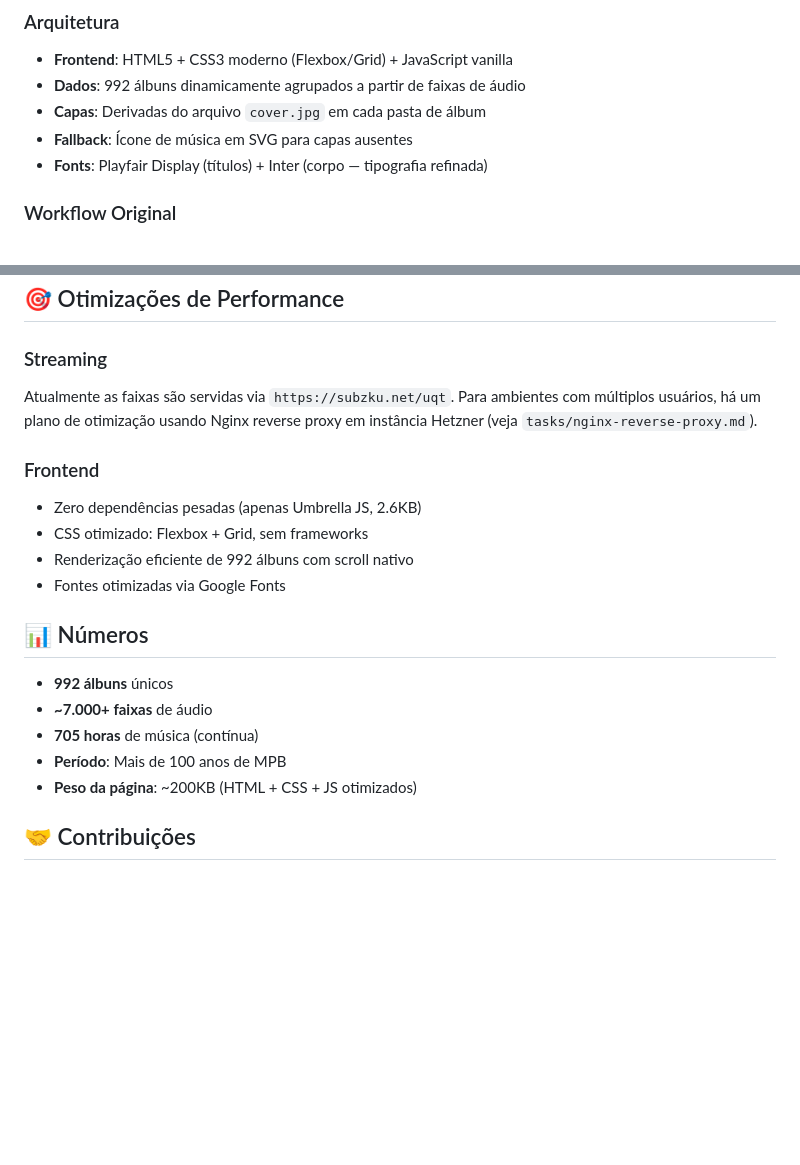
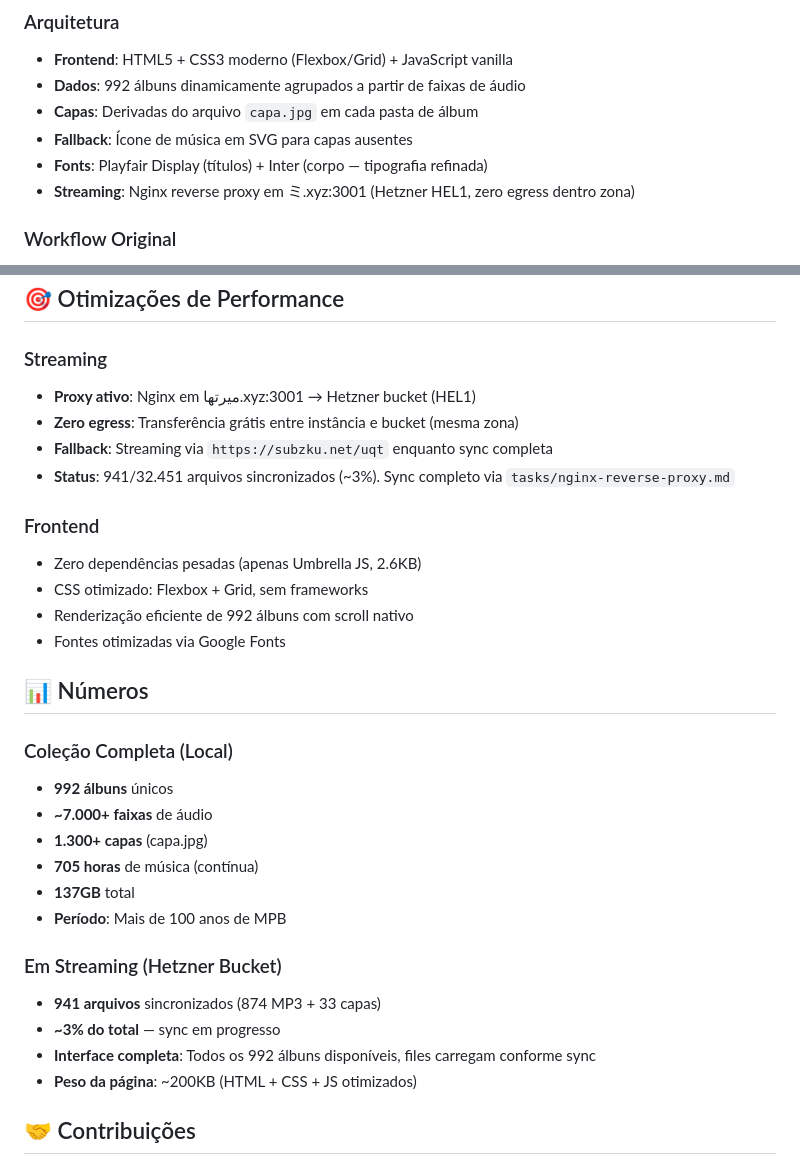
Before and after one commit to rafapolo/uqt, a Markdown page: README.md, 2 parts joined by grey strips. Rendered like a GitHub page; blank space fills up the shorter version.

Commit message:
Update README with current sync status and Hetzner infrastructure
- 941/32,451 files synced to Hetzner bucket (~3%)
- Added Nginx reverse proxy streaming info (ミ.xyz:3001)
- Clarify capa.jpg filename for album covers
- Document zero-egress HEL1 zone architecture
- Split numbers: full collection vs current sync status
- Note about sync completion and fallback source

```diff
--- a/README.md
+++ b/README.md
@@ -35,9 +35,10 @@ Nenhuma instalação necessária — acesse direto no navegador, em qualquer dis
 ### Arquitetura
 - **Frontend**: HTML5 + CSS3 moderno (Flexbox/Grid) + JavaScript vanilla
 - **Dados**: 992 álbuns dinamicamente agrupados a partir de faixas de áudio
-- **Capas**: Derivadas do arquivo `cover.jpg` em cada pasta de álbum
+- **Capas**: Derivadas do arquivo `capa.jpg` em cada pasta de álbum
 - **Fallback**: Ícone de música em SVG para capas ausentes
 - **Fonts**: Playfair Display (títulos) + Inter (corpo — tipografia refinada)
+- **Streaming**: Nginx reverse proxy em ミ.xyz:3001 (Hetzner HEL1, zero egress dentro zona)
 
 ### Workflow Original
 1. Arquivos baixados de https://drive.google.com/drive/folders/117Bq9JjqMToU6vMLYaDUHj_AkWg3_zz1
@@ -66,7 +67,10 @@ Nenhuma instalação necessária — acesse direto no navegador, em qualquer dis
 ## 🎯 Otimizações de Performance
 
 ### Streaming
-Atualmente as faixas são servidas via `https://subzku.net/uqt`. Para ambientes com múltiplos usuários, há um plano de otimização usando Nginx reverse proxy em instância Hetzner (veja `tasks/nginx-reverse-proxy.md`).
+- **Proxy ativo**: Nginx em ميرتها.xyz:3001 → Hetzner bucket (HEL1)
+- **Zero egress**: Transferência grátis entre instância e bucket (mesma zona)
+- **Fallback**: Streaming via `https://subzku.net/uqt` enquanto sync completa
+- **Status**: 941/32.451 arquivos sincronizados (~3%). Sync completo via `tasks/nginx-reverse-proxy.md`
 
 ### Frontend
 - Zero dependências pesadas (apenas Umbrella JS, 2.6KB)
@@ -76,10 +80,18 @@ Atualmente as faixas são servidas via `https://subzku.net/uqt`. Para ambientes
 
 ## 📊 Números
 
+### Coleção Completa (Local)
 - **992 álbuns** únicos
 - **~7.000+ faixas** de áudio
+- **1.300+ capas** (capa.jpg)
 - **705 horas** de música (contínua)
+- **137GB** total
 - **Período**: Mais de 100 anos de MPB
+
+### Em Streaming (Hetzner Bucket)
+- **941 arquivos** sincronizados (874 MP3 + 33 capas)
+- **~3% do total** — sync em progresso
+- **Interface completa**: Todos os 992 álbuns disponíveis, files carregam conforme sync
 - **Peso da página**: ~200KB (HTML + CSS + JS otimizados)
 
 ## 🤝 Contribuições
```
